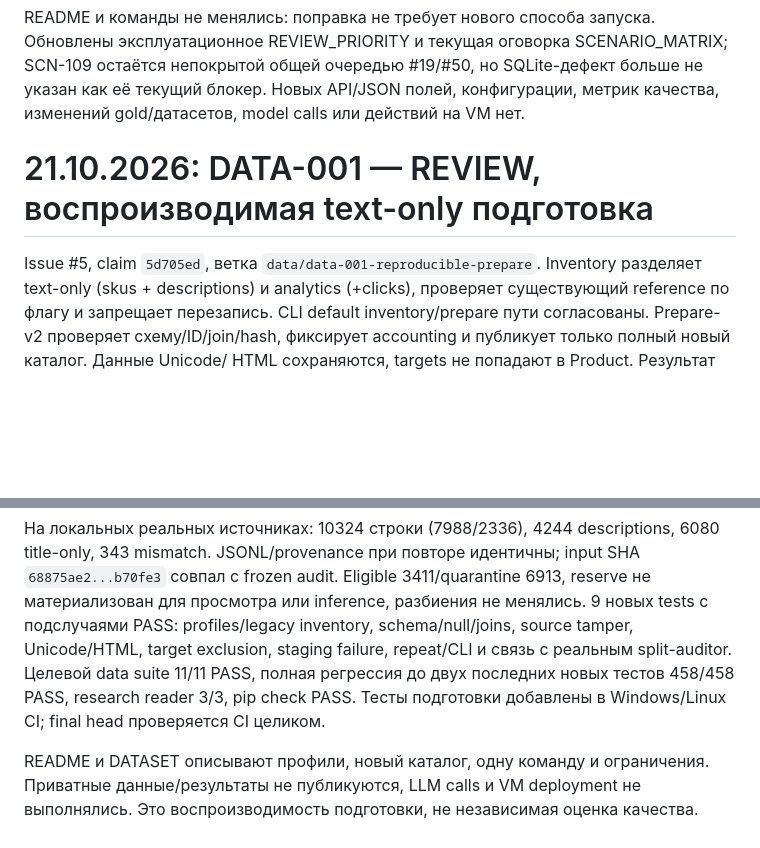
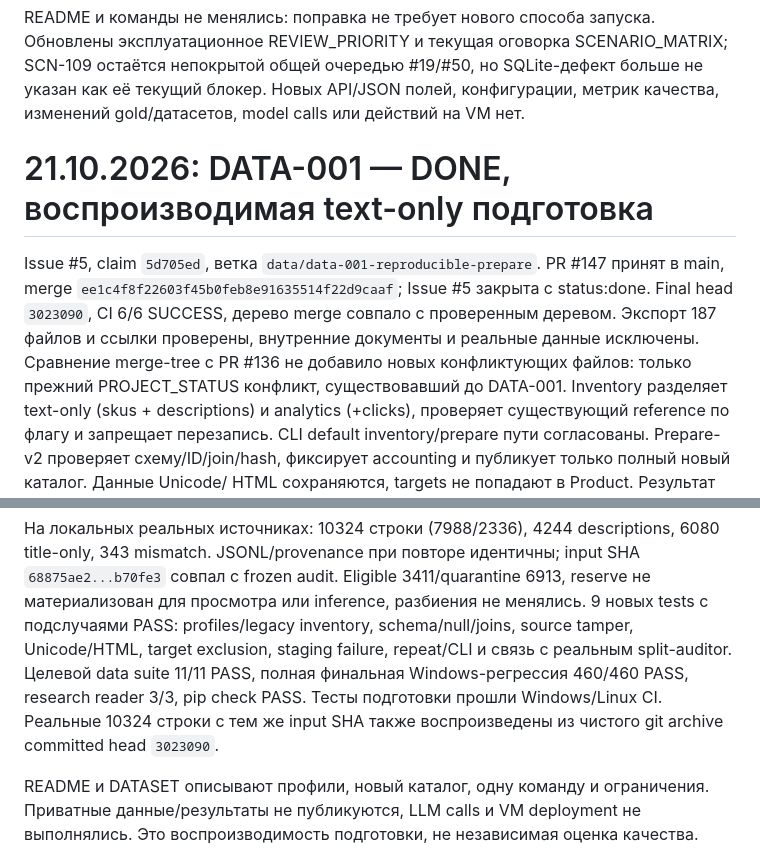
Before and after one commit to CRUDoshleps/GoodsAI, a Markdown page: docs/PROJECT_STATUS.md, 2 parts joined by grey strips. GitHub-like rendering; blank space fills up the shorter version.

Commit message:
docs(tasks): record DATA-001 completion and measured preparation

```diff
--- a/docs/PROJECT_STATUS.md
+++ b/docs/PROJECT_STATUS.md
@@ -26,9 +26,15 @@ SCN-109 остаётся непокрытой общей очередью #19/#5
 не указан как её текущий блокер. Новых API/JSON полей, конфигурации, метрик
 качества, изменений gold/датасетов, model calls или действий на VM нет.
 
-# 21.10.2026: DATA-001 — REVIEW, воспроизводимая text-only подготовка
+# 21.10.2026: DATA-001 — DONE, воспроизводимая text-only подготовка
 
 Issue #5, claim `5d705ed`, ветка `data/data-001-reproducible-prepare`.
+PR #147 принят в main, merge `ee1c4f8f22603f45b0feb8e91635514f22d9caaf`;
+Issue #5 закрыта с status:done. Final head `3023090`, CI 6/6 SUCCESS,
+дерево merge совпало с проверенным деревом. Экспорт 187 файлов и ссылки
+проверены, внутренние документы и реальные данные исключены. Сравнение
+merge-tree с PR #136 не добавило новых конфликтующих файлов: только прежний
+PROJECT_STATUS конфликт, существовавший до DATA-001.
 Inventory разделяет text-only (skus + descriptions) и analytics (+clicks),
 проверяет существующий reference по флагу и запрещает перезапись. CLI default
 inventory/prepare пути согласованы. Prepare-v2 проверяет схему/ID/join/hash,
@@ -47,9 +53,10 @@ exposure quarantine. Нет аудита или изменился JSONL — han
 reserve не материализован для просмотра или inference, разбиения не менялись.
 9 новых tests с подслучаями PASS: profiles/legacy inventory, schema/null/joins,
 source tamper, Unicode/HTML, target exclusion, staging failure, repeat/CLI и
-связь с реальным split-auditor. Целевой data suite 11/11 PASS, полная регрессия
-до двух последних новых тестов 458/458 PASS, research reader 3/3, pip check PASS.
-Тесты подготовки добавлены в Windows/Linux CI; final head проверяется CI целиком.
+связь с реальным split-auditor. Целевой data suite 11/11 PASS, полная финальная
+Windows-регрессия 460/460 PASS, research reader 3/3, pip check PASS.
+Тесты подготовки прошли Windows/Linux CI. Реальные 10324 строки с тем же
+input SHA также воспроизведены из чистого git archive committed head `3023090`.
 
 README и DATASET описывают профили, новый каталог, одну команду и ограничения.
 Приватные данные/результаты не публикуются, LLM calls и VM deployment не
```
Also changed, not shown: TASKS.md (+1 -1 lines).
